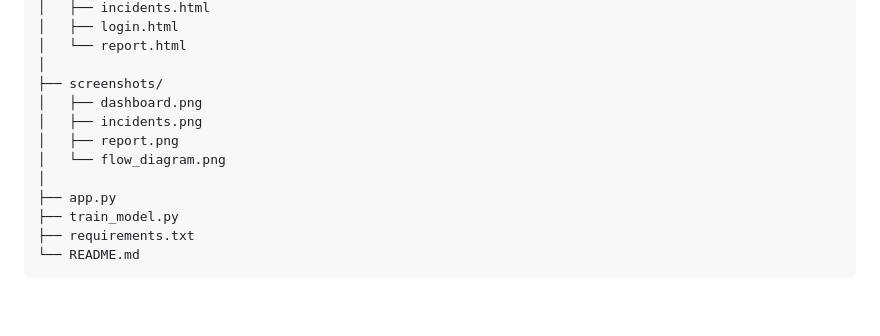
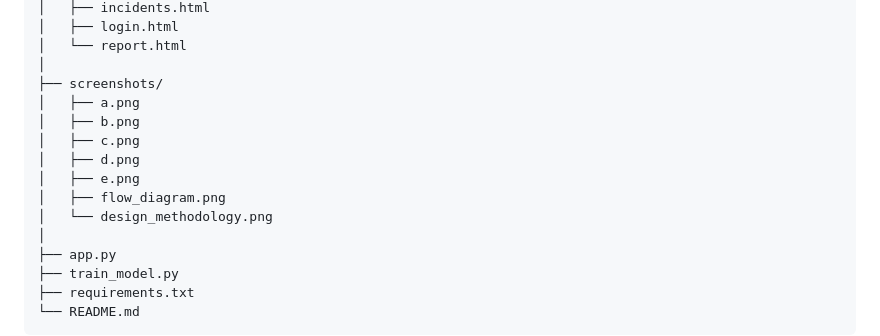
Before and after one commit to ManyaSohan/AI-SOC-Platform, a Markdown page: README.md, the part around the change. Rendered like a GitHub page; blank space fills up the shorter version.

Commit message:
Update screenshots section in README.md

```diff
--- a/README.md
+++ b/README.md
@@ -256,10 +256,13 @@ AI-SOC-Platform/
 │   └── report.html
 │
 ├── screenshots/
-│   ├── dashboard.png
-│   ├── incidents.png
-│   ├── report.png
-│   └── flow_diagram.png
+│   ├── a.png
+│   ├── b.png
+│   ├── c.png
+│   ├── d.png
+│   ├── e.png
+│   ├── flow_diagram.png
+│   └── design_methodology.png
 │
 ├── app.py
 ├── train_model.py
```
